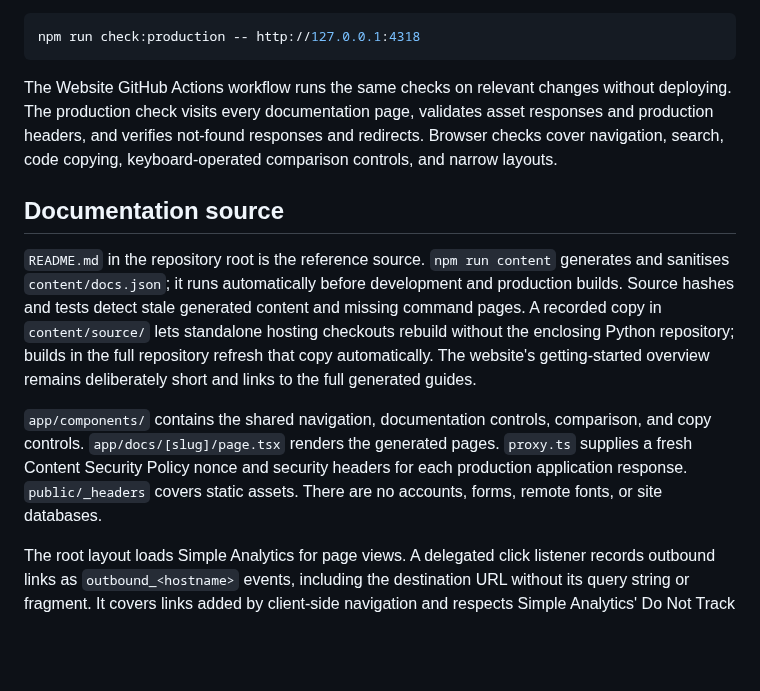
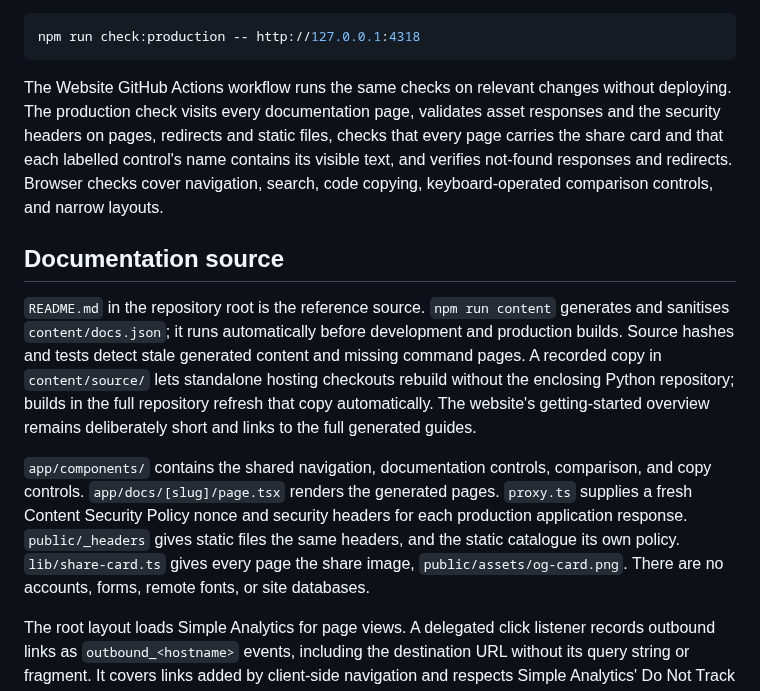
Before and after one commit to AdamXweb/fxcss, a Markdown page: README.md, the part around the change. Drawn GitHub-style; blank space fills up the shorter version.

````diff
--- a/README.md
+++ b/README.md
@@ -35,13 +35,13 @@ In another terminal:
 npm run check:production -- http://127.0.0.1:4318
 ```
 
-The Website GitHub Actions workflow runs the same checks on relevant changes without deploying. The production check visits every documentation page, validates asset responses and production headers, and verifies not-found responses and redirects. Browser checks cover navigation, search, code copying, keyboard-operated comparison controls, and narrow layouts.
+The Website GitHub Actions workflow runs the same checks on relevant changes without deploying. The production check visits every documentation page, validates asset responses and the security headers on pages, redirects and static files, checks that every page carries the share card and that each labelled control's name contains its visible text, and verifies not-found responses and redirects. Browser checks cover navigation, search, code copying, keyboard-operated comparison controls, and narrow layouts.
 
 ## Documentation source
 
 `README.md` in the repository root is the reference source. `npm run content` generates and sanitises `content/docs.json`; it runs automatically before development and production builds. Source hashes and tests detect stale generated content and missing command pages. A recorded copy in `content/source/` lets standalone hosting checkouts rebuild without the enclosing Python repository; builds in the full repository refresh that copy automatically. The website's getting-started overview remains deliberately short and links to the full generated guides.
 
-`app/components/` contains the shared navigation, documentation controls, comparison, and copy controls. `app/docs/[slug]/page.tsx` renders the generated pages. `proxy.ts` supplies a fresh Content Security Policy nonce and security headers for each production application response. `public/_headers` covers static assets. There are no accounts, forms, remote fonts, or site databases.
+`app/components/` contains the shared navigation, documentation controls, comparison, and copy controls. `app/docs/[slug]/page.tsx` renders the generated pages. `proxy.ts` supplies a fresh Content Security Policy nonce and security headers for each production application response. `public/_headers` gives static files the same headers, and the static catalogue its own policy. `lib/share-card.ts` gives every page the share image, `public/assets/og-card.png`. There are no accounts, forms, remote fonts, or site databases.
 
 The root layout loads Simple Analytics for page views. A delegated click listener records outbound links as `outbound_<hostname>` events, including the destination URL without its query string or fragment. It covers links added by client-side navigation and respects Simple Analytics' Do Not Track behavior. Same-tab links wait for the event request for at most 800 ms before navigating. The script and collection endpoint are allowed by the production Content Security Policy; no inline click handlers are needed. Add `fxcss.com` to the Simple Analytics dashboard before launch and make the dashboard public, because `/open` links to it.
 
````
Also changed, not shown: public/assets/og-card.png (added), 18 other files.
